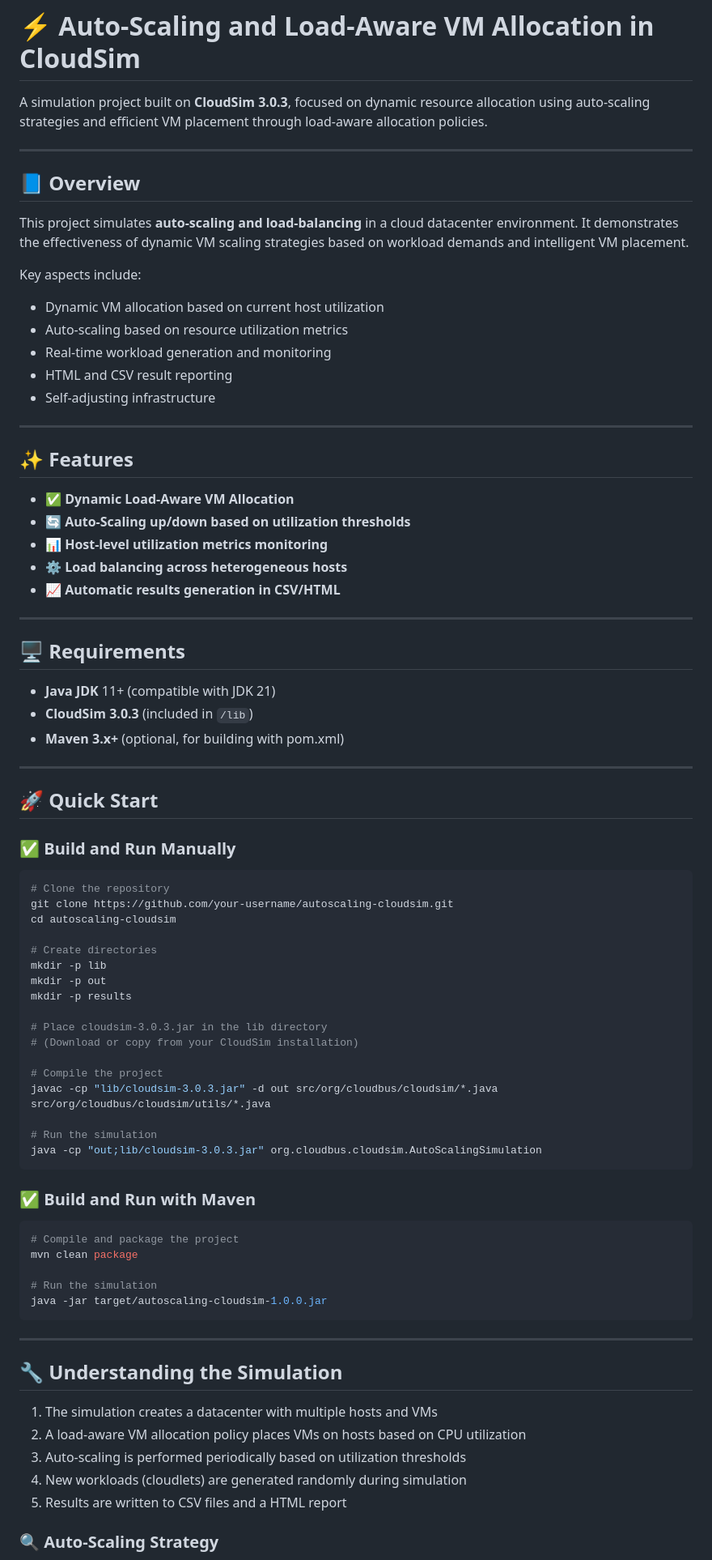
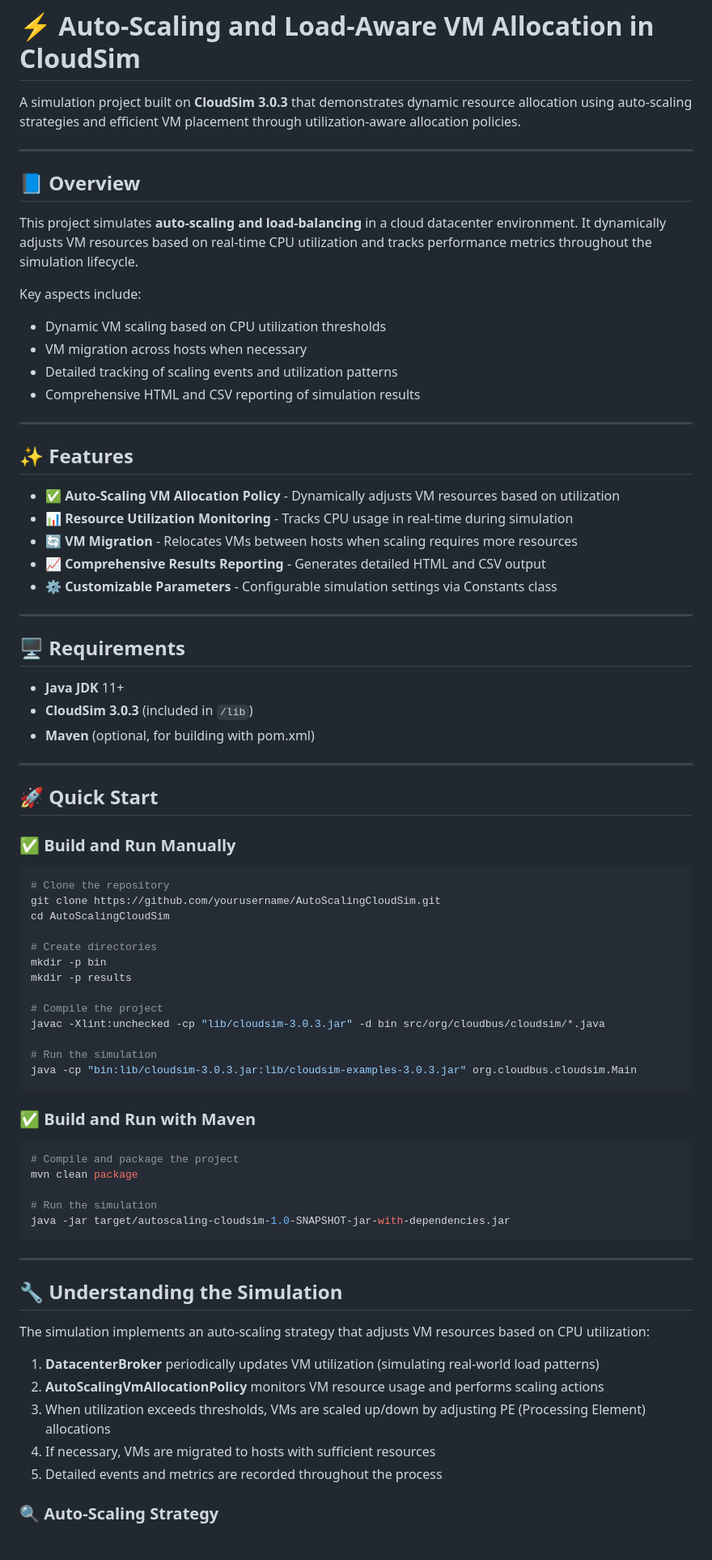
Before and after one commit to onkar69483/AutoScalingCloudSim, a Markdown page: README.md, the part around the change printed below. Shown: that part at 81% size. GitHub-like rendering.

````diff
--- a/README.md
+++ b/README.md
@@ -1,38 +1,36 @@
 # ⚡ Auto-Scaling and Load-Aware VM Allocation in CloudSim
 
-A simulation project built on **CloudSim 3.0.3**, focused on dynamic resource allocation using auto-scaling strategies and efficient VM placement through load-aware allocation policies.
+A simulation project built on **CloudSim 3.0.3** that demonstrates dynamic resource allocation using auto-scaling strategies and efficient VM placement through utilization-aware allocation policies.
 
 ---
 
 ## 📘 Overview
 
-This project simulates **auto-scaling and load-balancing** in a cloud datacenter environment. It demonstrates the effectiveness of dynamic VM scaling strategies based on workload demands and intelligent VM placement.
+This project simulates **auto-scaling and load-balancing** in a cloud datacenter environment. It dynamically adjusts VM resources based on real-time CPU utilization and tracks performance metrics throughout the simulation lifecycle.
 
 Key aspects include:
-
-- Dynamic VM allocation based on current host utilization
-- Auto-scaling based on resource utilization metrics
-- Real-time workload generation and monitoring
-- HTML and CSV result reporting
-- Self-adjusting infrastructure
+- Dynamic VM scaling based on CPU utilization thresholds
+- VM migration across hosts when necessary
+- Detailed tracking of scaling events and utilization patterns
+- Comprehensive HTML and CSV reporting of simulation results
 
 ---
 
 ## ✨ Features
 
-- ✅ **Dynamic Load-Aware VM Allocation**
-- 🔄 **Auto-Scaling up/down based on utilization thresholds**
-- 📊 **Host-level utilization metrics monitoring**
-- ⚙️ **Load balancing across heterogeneous hosts**
-- 📈 **Automatic results generation in CSV/HTML**
+- ✅ **Auto-Scaling VM Allocation Policy** - Dynamically adjusts VM resources based on utilization
+- 📊 **Resource Utilization Monitoring** - Tracks CPU usage in real-time during simulation
+- 🔄 **VM Migration** - Relocates VMs between hosts when scaling requires more resources
+- 📈 **Comprehensive Results Reporting** - Generates detailed HTML and CSV output
+- ⚙️ **Customizable Parameters** - Configurable simulation settings via Constants class
 
 ---
 
 ## 🖥 Requirements
 
-- **Java JDK** 11+ (compatible with JDK 21)
+- **Java JDK** 11+
 - **CloudSim 3.0.3** (included in `/lib`)
-- **Maven 3.x+** (optional, for building with pom.xml)
+- **Maven** (optional, for building with pom.xml)
 
 ---
 
@@ -42,22 +40,18 @@ Key aspects include:
 
 ```bash
 # Clone the repository
-git clone https://github.com/your-username/autoscaling-cloudsim.git
-cd autoscaling-cloudsim
+git clone https://github.com/yourusername/AutoScalingCloudSim.git
+cd AutoScalingCloudSim
 
 # Create directories
-mkdir -p lib
-mkdir -p out
+mkdir -p bin
 mkdir -p results
 
-# Place cloudsim-3.0.3.jar in the lib directory
-# (Download or copy from your CloudSim installation)
-
 # Compile the project
-javac -cp "lib/cloudsim-3.0.3.jar" -d out src/org/cloudbus/cloudsim/*.java src/org/cloudbus/cloudsim/utils/*.java
+javac -Xlint:unchecked -cp "lib/cloudsim-3.0.3.jar" -d bin src/org/cloudbus/cloudsim/*.java
 
 # Run the simulation
-java -cp "out;lib/cloudsim-3.0.3.jar" org.cloudbus.cloudsim.AutoScalingSimulation
+java -cp "bin:lib/cloudsim-3.0.3.jar:lib/cloudsim-examples-3.0.3.jar" org.cloudbus.cloudsim.Main
 ```
 
 ### ✅ Build and Run with Maven
@@ -67,18 +61,20 @@ java -cp "out;lib/cloudsim-3.0.3.jar" org.cloudbus.cloudsim.AutoScalingSimulatio
 mvn clean package
 
 # Run the simulation
-java -jar target/autoscaling-cloudsim-1.0.0.jar
+java -jar target/autoscaling-cloudsim-1.0-SNAPSHOT-jar-with-dependencies.jar
 ```
 
 ---
 
 ## 🔧 Understanding the Simulation
 
-1. The simulation creates a datacenter with multiple hosts and VMs
-2. A load-aware VM allocation policy places VMs on hosts based on CPU utilization
-3. Auto-scaling is performed periodically based on utilization thresholds
-4. New workloads (cloudlets) are generated randomly during simulation
-5. Results are written to CSV files and a HTML report
+The simulation implements an auto-scaling strategy that adjusts VM resources based on CPU utilization:
+
+1. **DatacenterBroker** periodically updates VM utilization (simulating real-world load patterns)
+2. **AutoScalingVmAllocationPolicy** monitors VM resource usage and performs scaling actions
+3. When utilization exceeds thresholds, VMs are scaled up/down by adjusting PE (Processing Element) allocations
+4. If necessary, VMs are migrated to hosts with sufficient resources
+5. Detailed events and metrics are recorded throughout the process
 
 ### 🔍 Auto-Scaling Strategy
 
````
Also changed, not shown: other parts of README.md (+69 -41 lines).
